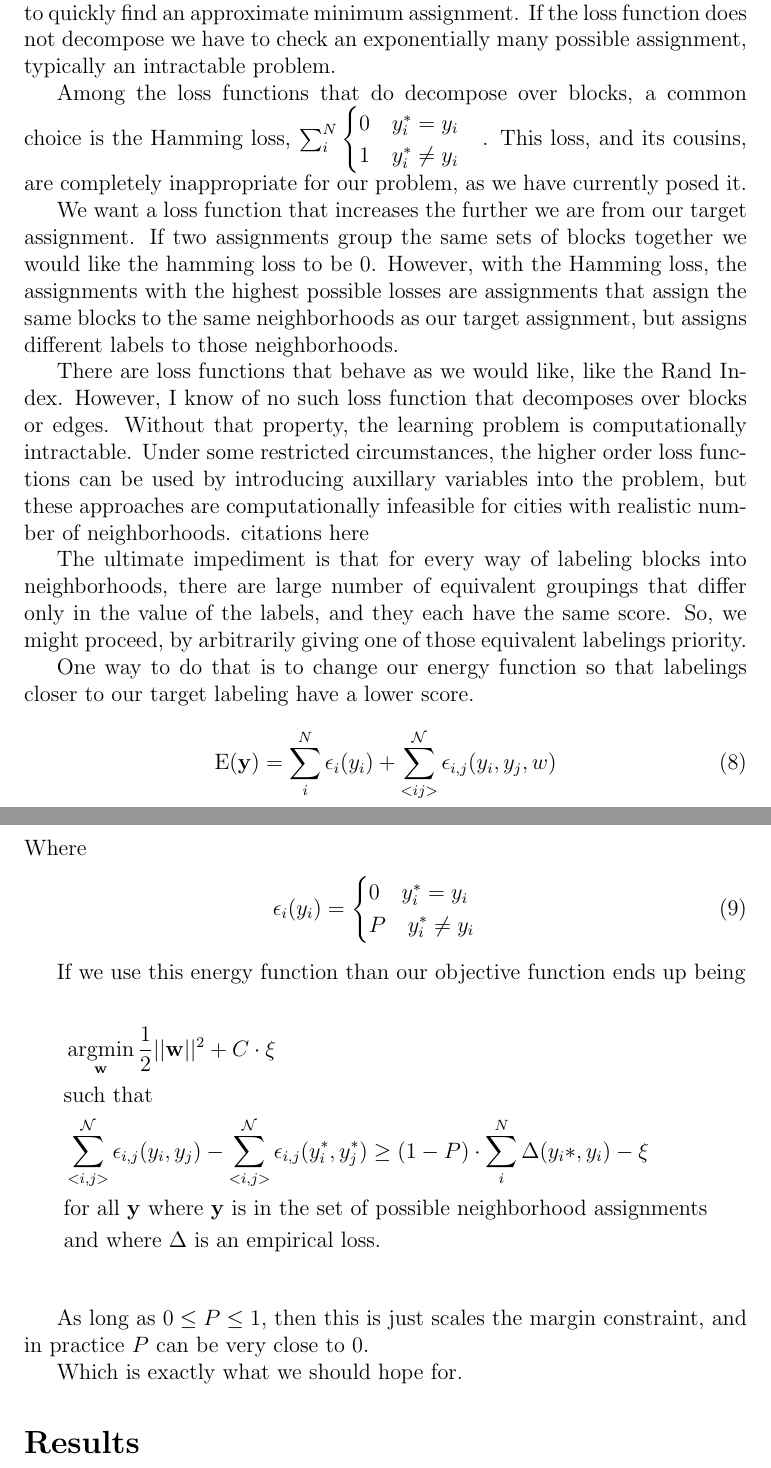
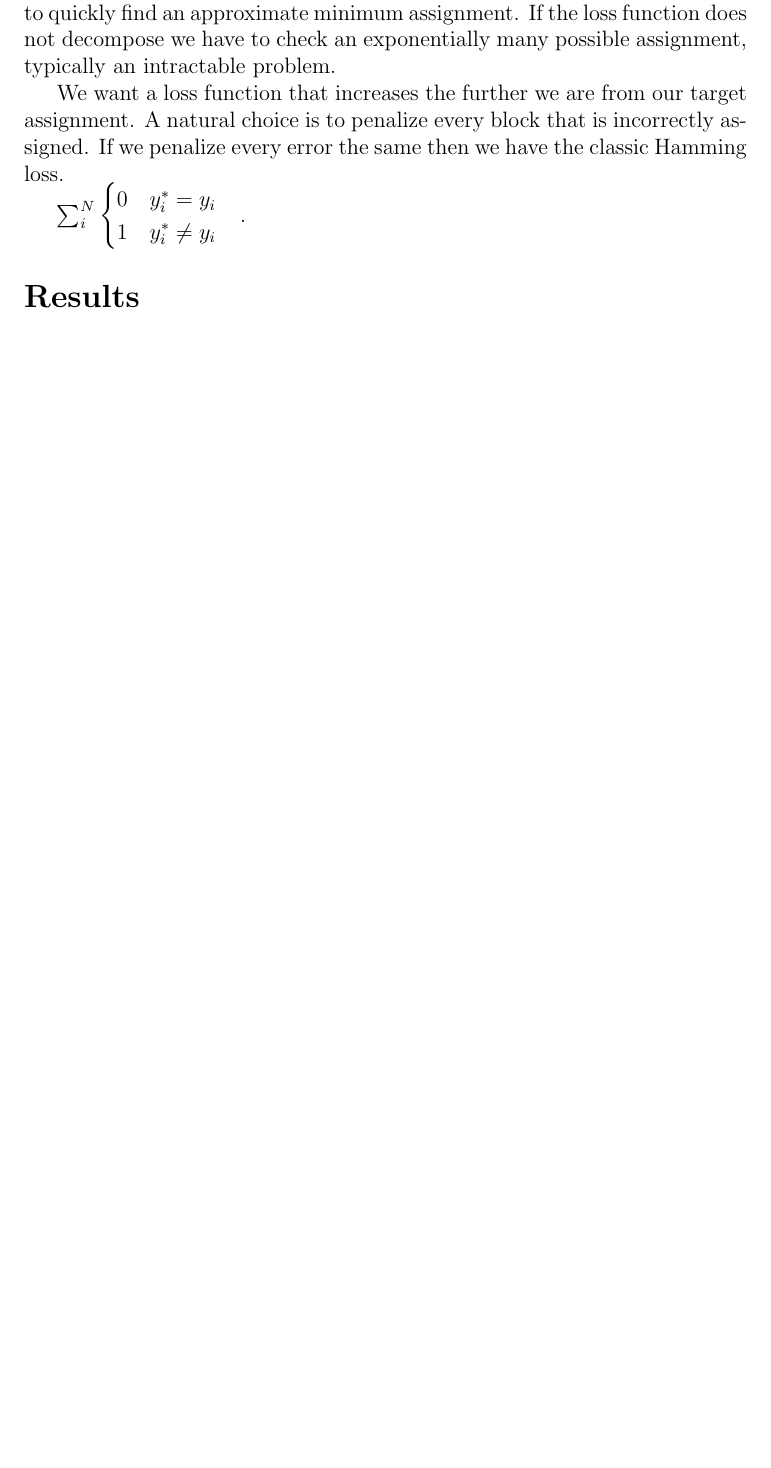
Before and after one commit to fgregg/neighborhoods, a LaTeX document (writing/qualifying_paper.tex, which reads writing/theory_and_math.tex): two parts of pages 9 and 10 of 19 before the commit and part of page 9 of 17 after it, the two joined at a grey line, cut so that both start at the same text, the shorter picture padded with empty space. Compiled offline with pdfLaTeX.

Commit message:
new model

```diff
--- a/writing/theory_and_math.tex
+++ b/writing/theory_and_math.tex
@@ -384,67 +384,12 @@ like QPBO to quickly find an approximate minimum assignment. If the
 loss function does not decompose we have to check an exponentially
 many possible assignment, typically an intractable problem.
 
-Among the loss functions that do decompose over blocks, a common
-choice is the Hamming loss, $\sum_i^N\begin{cases}
+We want a loss function that increases the further we are from our
+target assignment. A natural choice is to penalize every block that is
+incorrectly assigned. If we penalize every error the same then we have
+the classic Hamming loss.
+
+$\sum_i^N\begin{cases}
   0 \quad y_i^* = y_i \\
   1 \quad y_i^* \neq y_i
-\end{cases}$. This loss, and its cousins, are completely inappropriate
-for our problem, as we have currently posed it.
-
-We want a loss function that increases the further we are from our
-target assignment. If two assignments group the same sets of blocks
-together we would like the hamming loss to be 0. However, with the
-Hamming loss, the assignments with the highest possible
-losses are assignments that assign the same blocks to the same
-neighborhoods as our target assignment, but assigns different labels
-to those neighborhoods.
-
-There are loss functions that behave as we would like, like the Rand
-Index. However, I know of no such loss function that decomposes over
-blocks or edges. Without that property, the learning problem is
-computationally intractable. Under some restricted circumstances, the
-higher order loss functions can be used by introducing auxillary
-variables into the problem, but these approaches are computationally
-infeasible for cities with realistic number of
-neighborhoods. {citations here}
-
-The ultimate impediment is that for every way of labeling blocks into
-neighborhoods, there are large number of equivalent groupings that
-differ only in the value of the labels, and they each have the same
-score. So, we might proceed, by arbitrarily giving one of those
-equivalent labelings priority.
-
-One way to do that is to change our energy function so that labelings
-closer to our target labeling have a lower score.
-%
-\begin{align}
-\operatorname{E}(\mathbf{y}) = \sum_i^N\epsilon_i(y_i) + \sum_{<i
-  j>}^{\mathcal{N}}\epsilon_{i,j}(y_i,y_j,w)
-\end{align}
-%
-Where
-%
-\begin{align}
-\epsilon_i(y_i) = \begin{cases}
-  0 \quad y_i^* = y_i \\
-  P \quad y_i^* \neq y_i
-\end{cases}
-\end{align}
-
-If we use this energy function than our objective function ends up being
-
-\begin{align*}
-&\argmin_{\mathbf{w}} \frac{1}{2}||\mathbf{w}||^2 +
-  C\cdot\xi\\
-&\text{such that} \\
-&\sum_{<i,j>}^{\mathcal{N}}\epsilon_{i,j}(y_i,y_j)
-   - \sum_{<i,j>}^{\mathcal{N}}\epsilon_{i,j}(y_i^*,y_j^*)  \geq (1-P)\cdot\sum_i^N\Delta(y_i*, y_i) - \xi\\
-&\text{for all } \mathbf{y} \text{ where } \mathbf{y} \text{ is in the set of
-  possible neighborhood assignments}\\
-&\text{and where } \Delta \text{ is an empirical loss.}\\
-\end{align*}
-
-As long as $0 \leq P \leq 1$, then this is just scales the margin
-constraint, and in practice $P$ can be very close to 0.
-
-Which is exactly what we should hope for.
+\end{cases}$.
```
Also changed, not shown: 2 other files.
